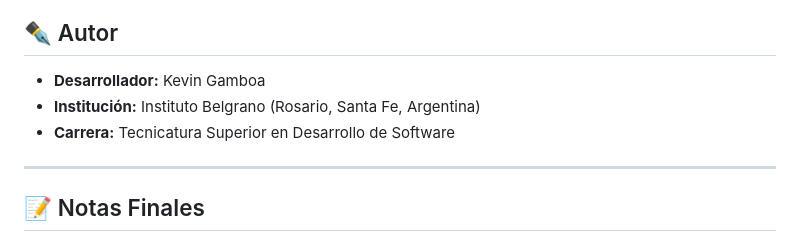
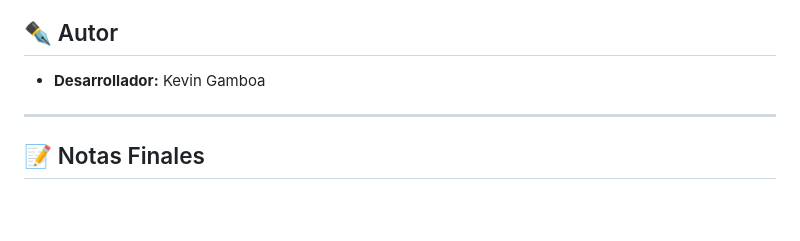
Before and after one commit to kevinivan4390/Pizzeria_E-Commerce, a Markdown page: README.md, the part around the change. Drawn GitHub-style; blank space fills up the shorter version.

Commit message:
Update  README

```diff
--- a/README.md
+++ b/README.md
@@ -349,8 +349,6 @@ Todas las peticiones pasan por el enrutador frontal en `public/index.php` median
 ## ✒️ Autor
 
 * **Desarrollador:** Kevin Gamboa
-* **Institución:** Instituto Belgrano (Rosario, Santa Fe, Argentina)
-* **Carrera:** Tecnicatura Superior en Desarrollo de Software
 
 ---
 
```
